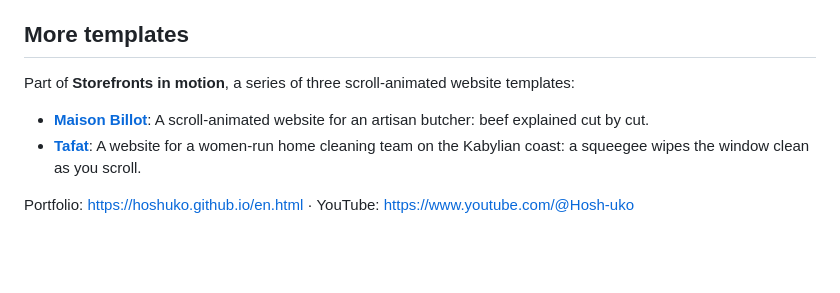
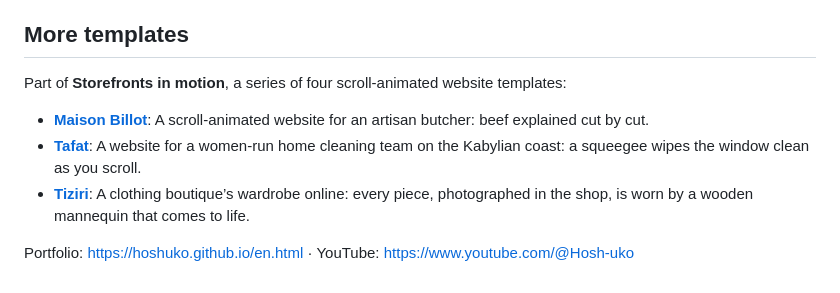
Before and after one commit to hoshuko/atelier-nacre, a Markdown page: README.md, the part around the change. GitHub-like rendering; blank space fills up the shorter version.

```diff
--- a/README.md
+++ b/README.md
@@ -83,9 +83,10 @@ Found a vulnerability? Please report it privately from the repository’s **Secu
 
 ## More templates
 
-Part of **Storefronts in motion**, a series of three scroll-animated website templates:
+Part of **Storefronts in motion**, a series of four scroll-animated website templates:
 
 - **[Maison Billot](https://github.com/hoshuko/maison-billot/blob/main/README.md)**: A scroll-animated website for an artisan butcher: beef explained cut by cut.
 - **[Tafat](https://github.com/hoshuko/tafat/blob/main/README.md)**: A website for a women-run home cleaning team on the Kabylian coast: a squeegee wipes the window clean as you scroll.
+- **[Tiziri](https://github.com/hoshuko/tiziri/blob/main/README.md)**: A clothing boutique’s wardrobe online: every piece, photographed in the shop, is worn by a wooden mannequin that comes to life.
 
 Portfolio: <https://hoshuko.github.io/en.html> · YouTube: <https://www.youtube.com/@Hosh-uko>
```
Also changed, not shown: README.es.md (+2 -1 lines), README.fr.md (+2 -1 lines).
